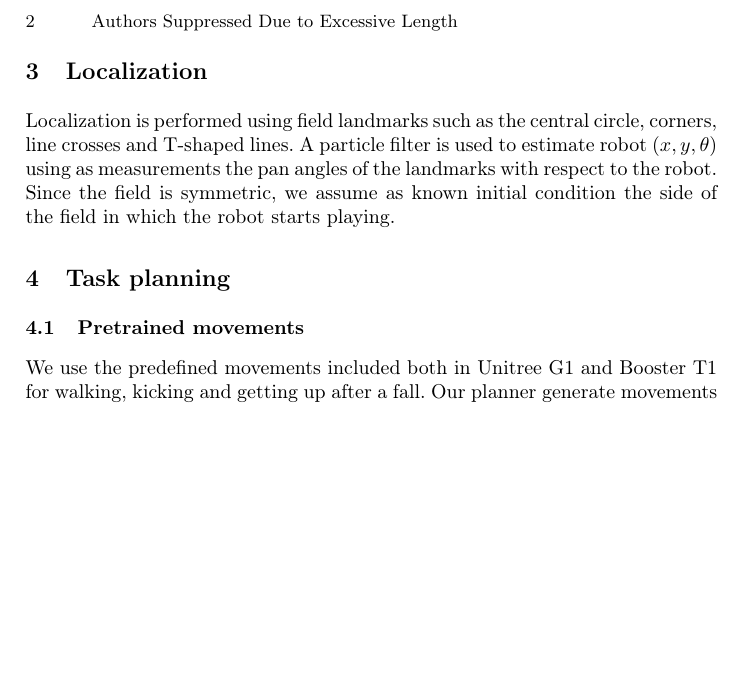
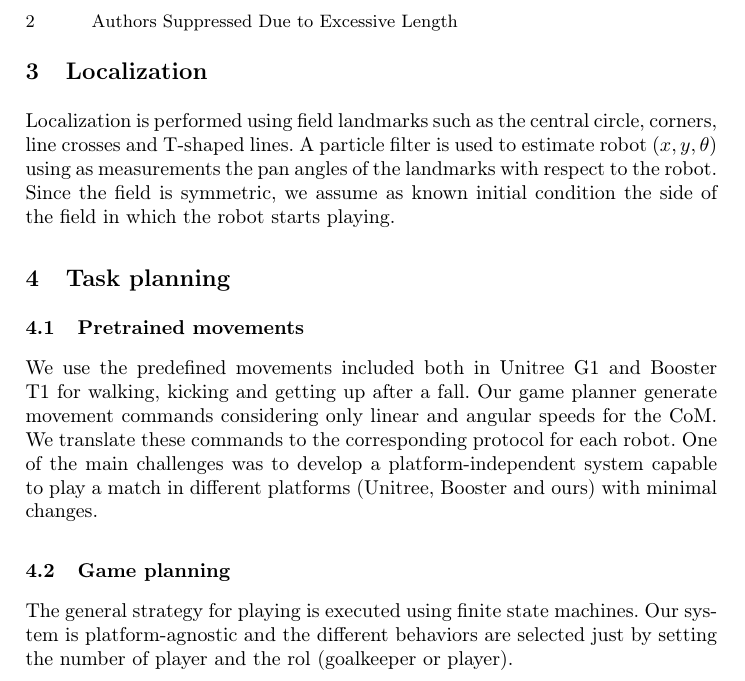
Before and after one commit to LIRA-UNAM/TDP-Pumas-Humanoids, a LaTeX thesis (main.tex): part of page 2 of 2, cut so that both start at the same text, the shorter picture padded with empty space. Compiled offline with pdfLaTeX.

Commit message:
First version of TDP

```diff
--- a/main.tex
+++ b/main.tex
@@ -34,5 +34,10 @@ Localization is performed using field landmarks such as the central circle, corn
 
 \section{Task planning}
 \subsection{Pretrained movements}
-We use the predefined movements included both in Unitree G1 and Booster T1 for walking, kicking and getting up after a fall. Our planner generate movements
+We use the predefined movements included both in Unitree G1 and Booster T1 for walking, kicking and getting up after a fall. Our game planner generate movement commands considering only linear and angular speeds for the CoM. We translate these commands to the corresponding protocol for each robot. One of the main challenges was to develop a platform-independent system capable to play a match in different platforms (Unitree, Booster and ours) with minimal changes.
+
+\subsection{Game planning}
+The general strategy for playing is executed using finite state machines. Our system is platform-agnostic and the different behaviors are selected just by setting the number of player and the rol (goalkeeper or player).
+
+
 \end{document}
```
Also changed, not shown: main.pdf (added), 1 other file.
